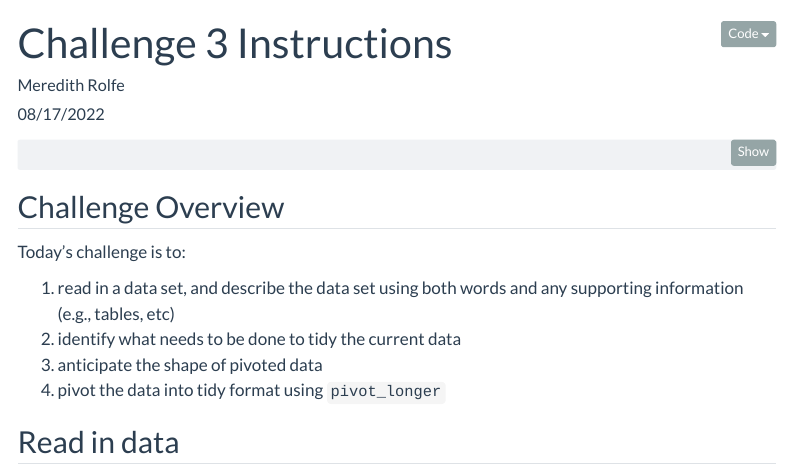
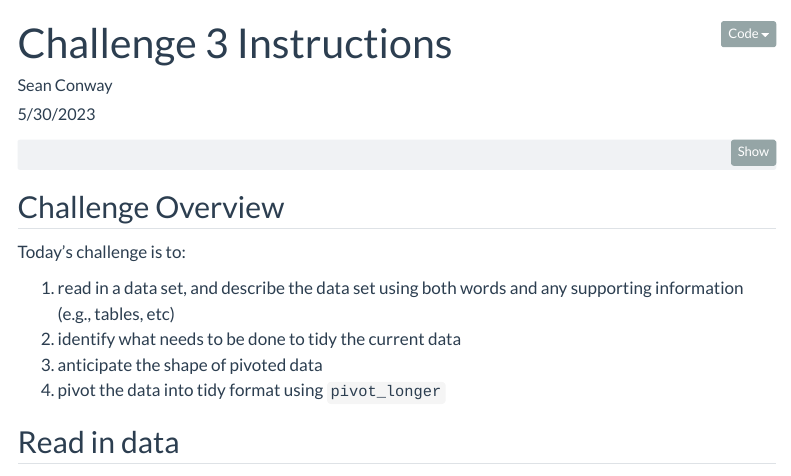
Before and after one commit to mpugsley/DACSS_601_Summer2023_Sec1, a Quarto document (_templates/challenge3_instructions.qmd): the page in a window 1100 px wide, from its top. Rendered offline with R 4.5, knitr and Pandoc in place of Quarto, with nearby package versions; code that draws random numbers runs with fixed seeds of ours; menus at the side of the page are left out.

Commit message:
Update challenge3_instructions.qmd

```diff
--- a/_templates/challenge3_instructions.qmd
+++ b/_templates/challenge3_instructions.qmd
@@ -1,8 +1,8 @@
 ---
 title: "Challenge 3 Instructions"
-author: "Meredith Rolfe"
+author: "Sean Conway"
 description: "Tidy Data: Pivoting"
-date: "08/17/2022"
+date: "5/30/2023"
 format:
   html:
     toc: true
```
